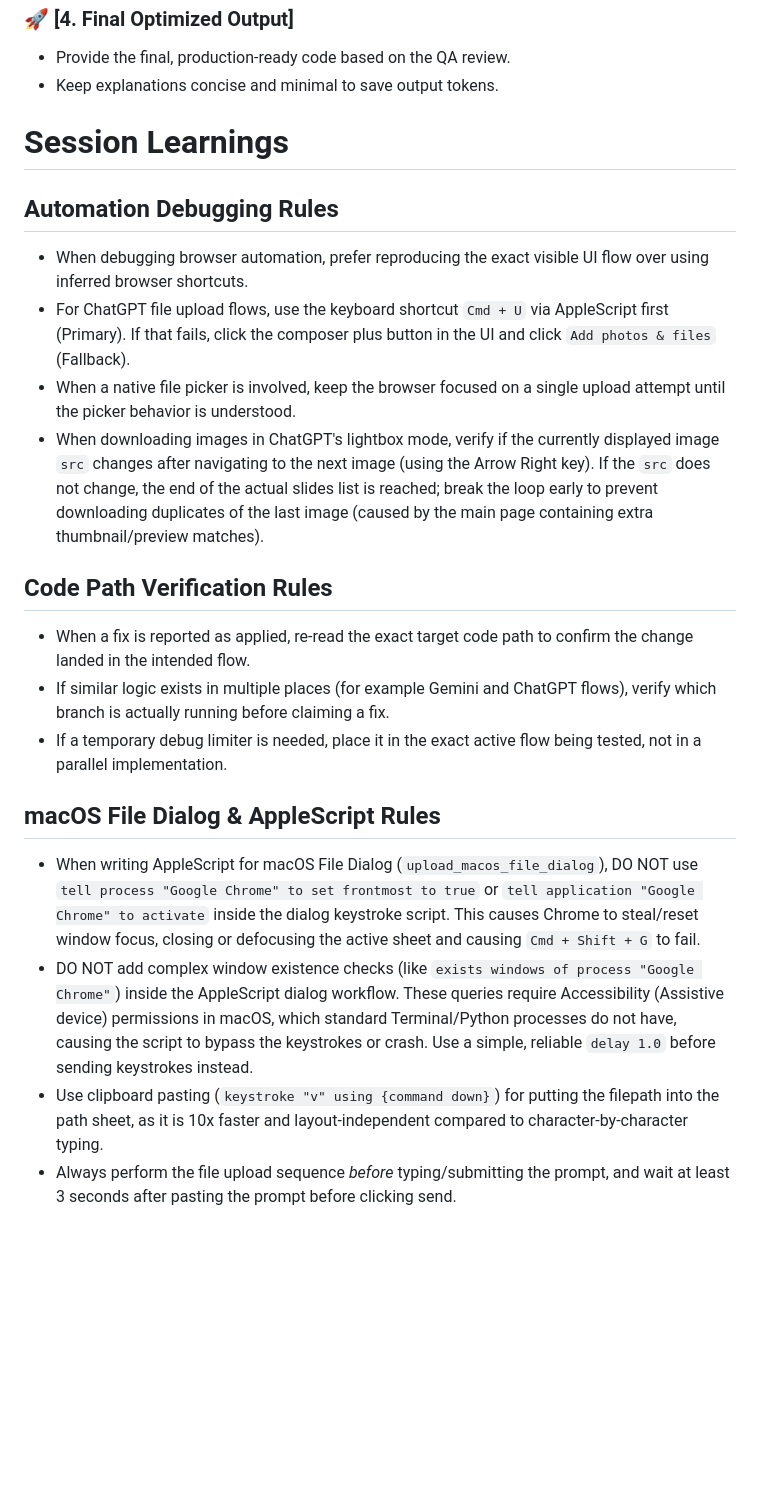
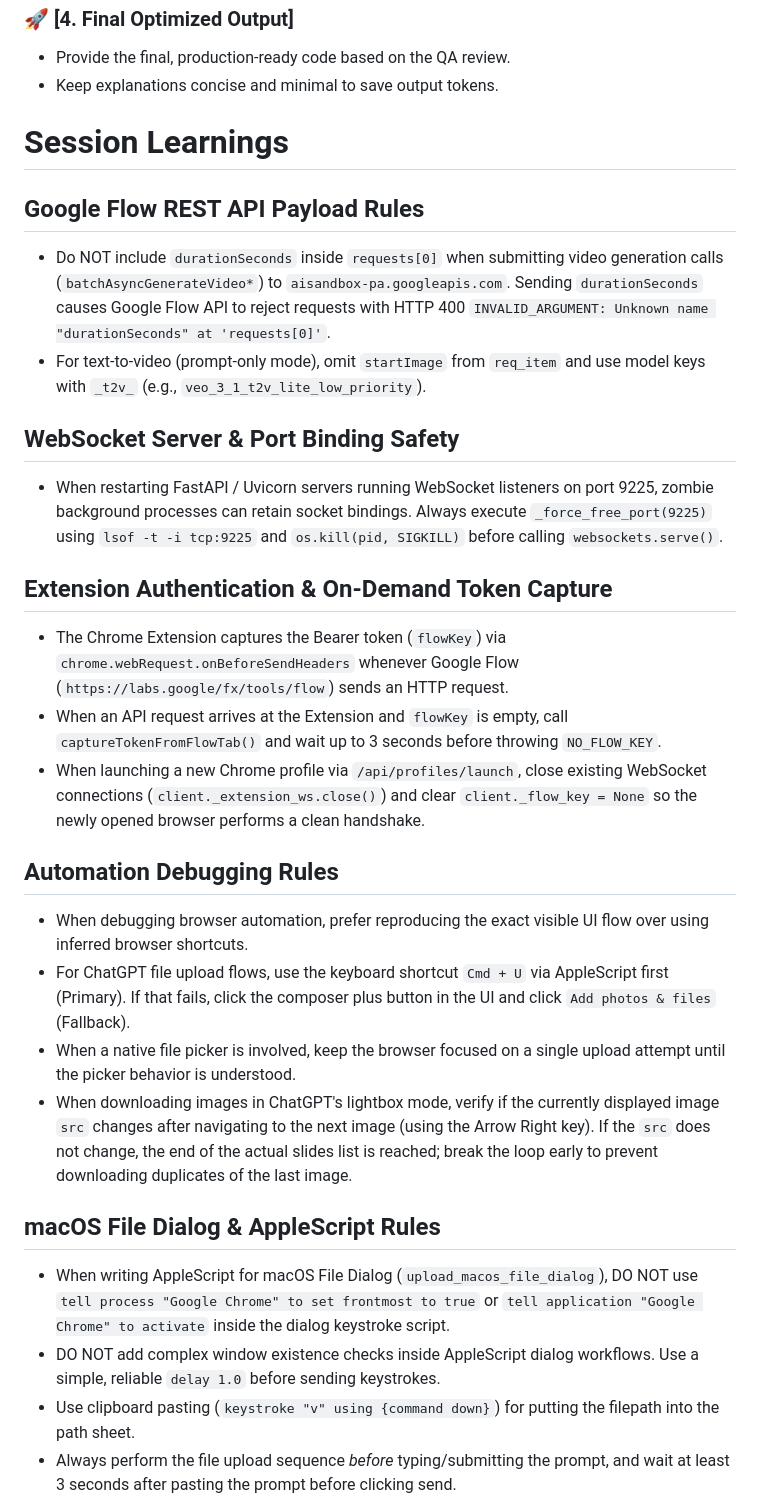
Before and after one commit to cheetah5900/chrome-automation-web-template, a Markdown page: AGENTS.md, the part around one of its changes. Drawn GitHub-style; blank space fills up the shorter version.

```diff
--- a/AGENTS.md
+++ b/AGENTS.md
@@ -59,19 +64,26 @@ Before outputting any final code, you MUST think step-by-step internally and str
 
 # Session Learnings
 
+## Google Flow REST API Payload Rules
+- Do NOT include `durationSeconds` inside `requests[0]` when submitting video generation calls (`batchAsyncGenerateVideo*`) to `aisandbox-pa.googleapis.com`. Sending `durationSeconds` causes Google Flow API to reject requests with HTTP 400 `INVALID_ARGUMENT: Unknown name "durationSeconds" at 'requests[0]'`.
+- For text-to-video (prompt-only mode), omit `startImage` from `req_item` and use model keys with `_t2v_` (e.g., `veo_3_1_t2v_lite_low_priority`).
+
+## WebSocket Server & Port Binding Safety
+- When restarting FastAPI / Uvicorn servers running WebSocket listeners on port 9225, zombie background processes can retain socket bindings. Always execute `_force_free_port(9225)` using `lsof -t -i tcp:9225` and `os.kill(pid, SIGKILL)` before calling `websockets.serve()`.
+
+## Extension Authentication & On-Demand Token Capture
+- The Chrome Extension captures the Bearer token (`flowKey`) via `chrome.webRequest.onBeforeSendHeaders` whenever Google Flow (`https://labs.google/fx/tools/flow`) sends an HTTP request.
+- When an API request arrives at the Extension and `flowKey` is empty, call `captureTokenFromFlowTab()` and wait up to 3 seconds before throwing `NO_FLOW_KEY`.
+- When launching a new Chrome profile via `/api/profiles/launch`, close existing WebSocket connections (`client._extension_ws.close()`) and clear `client._flow_key = None` so the newly opened browser performs a clean handshake.
+
 ## Automation Debugging Rules
 - When debugging browser automation, prefer reproducing the exact visible UI flow over using inferred browser shortcuts.
 - For ChatGPT file upload flows, use the keyboard shortcut `Cmd + U` via AppleScript first (Primary). If that fails, click the composer plus button in the UI and click `Add photos & files` (Fallback).
 - When a native file picker is involved, keep the browser focused on a single upload attempt until the picker behavior is understood.
-- When downloading images in ChatGPT's lightbox mode, verify if the currently displayed image `src` changes after navigating to the next image (using the Arrow Right key). If the `src` does not change, the end of the actual slides list is reached; break the loop early to prevent downloading duplicates of the last image (caused by the main page containing extra thumbnail/preview matches).
-
-## Code Path Verification Rules
-- When a fix is reported as applied, re-read the exact target code path to confirm the change landed in the intended flow.
-- If similar logic exists in multiple places (for example Gemini and ChatGPT flows), verify which branch is actually running before claiming a fix.
-- If a temporary debug limiter is needed, place it in the exact active flow being tested, not in a parallel implementation.
+- When downloading images in ChatGPT's lightbox mode, verify if the currently displayed image `src` changes after navigating to the next image (using the Arrow Right key). If the `src` does not change, the end of the actual slides list is reached; break the loop early to prevent downloading duplicates of the last image.
 
 ## macOS File Dialog & AppleScript Rules
-- When writing AppleScript for macOS File Dialog (`upload_macos_file_dialog`), DO NOT use `tell process "Google Chrome" to set frontmost to true` or `tell application "Google Chrome" to activate` inside the dialog keystroke script. This causes Chrome to steal/reset window focus, closing or defocusing the active sheet and causing `Cmd + Shift + G` to fail.
-- DO NOT add complex window existence checks (like `exists windows of process "Google Chrome"`) inside the AppleScript dialog workflow. These queries require Accessibility (Assistive device) permissions in macOS, which standard Terminal/Python processes do not have, causing the script to bypass the keystrokes or crash. Use a simple, reliable `delay 1.0` before sending keystrokes instead.
-- Use clipboard pasting (`keystroke "v" using {command down}`) for putting the filepath into the path sheet, as it is 10x faster and layout-independent compared to character-by-character typing.
+- When writing AppleScript for macOS File Dialog (`upload_macos_file_dialog`), DO NOT use `tell process "Google Chrome" to set frontmost to true` or `tell application "Google Chrome" to activate` inside the dialog keystroke script.
+- DO NOT add complex window existence checks inside AppleScript dialog workflows. Use a simple, reliable `delay 1.0` before sending keystrokes.
+- Use clipboard pasting (`keystroke "v" using {command down}`) for putting the filepath into the path sheet.
 - Always perform the file upload sequence *before* typing/submitting the prompt, and wait at least 3 seconds after pasting the prompt before clicking send.
```
Also changed, not shown: other parts of AGENTS.md (+22 -31 lines).
